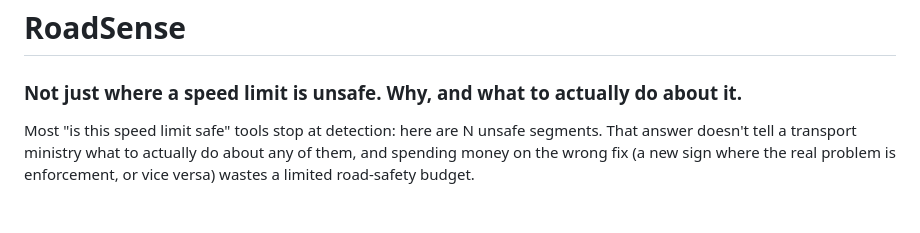
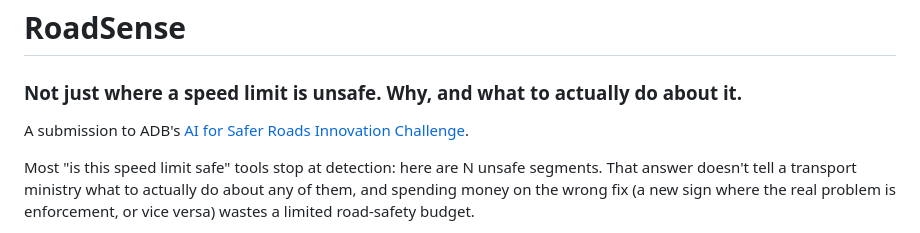
Before and after one commit to ralphptorres/roadsense, a Markdown page: readme.md, the part around the change. GitHub-like rendering; blank space fills up the shorter version.

Commit message:
link the adb challenge in readme

```diff
--- a/readme.md
+++ b/readme.md
@@ -1,6 +1,8 @@
 # RoadSense
 
 ### Not just where a speed limit is unsafe. Why, and what to actually do about it.
+
+A submission to ADB's [AI for Safer Roads Innovation Challenge](https://challenges.adb.org/en/challenges/ai4saferroads).
 
 Most "is this speed limit safe" tools stop at detection: here are N unsafe
 segments. That answer doesn't tell a transport ministry what to actually do
```
